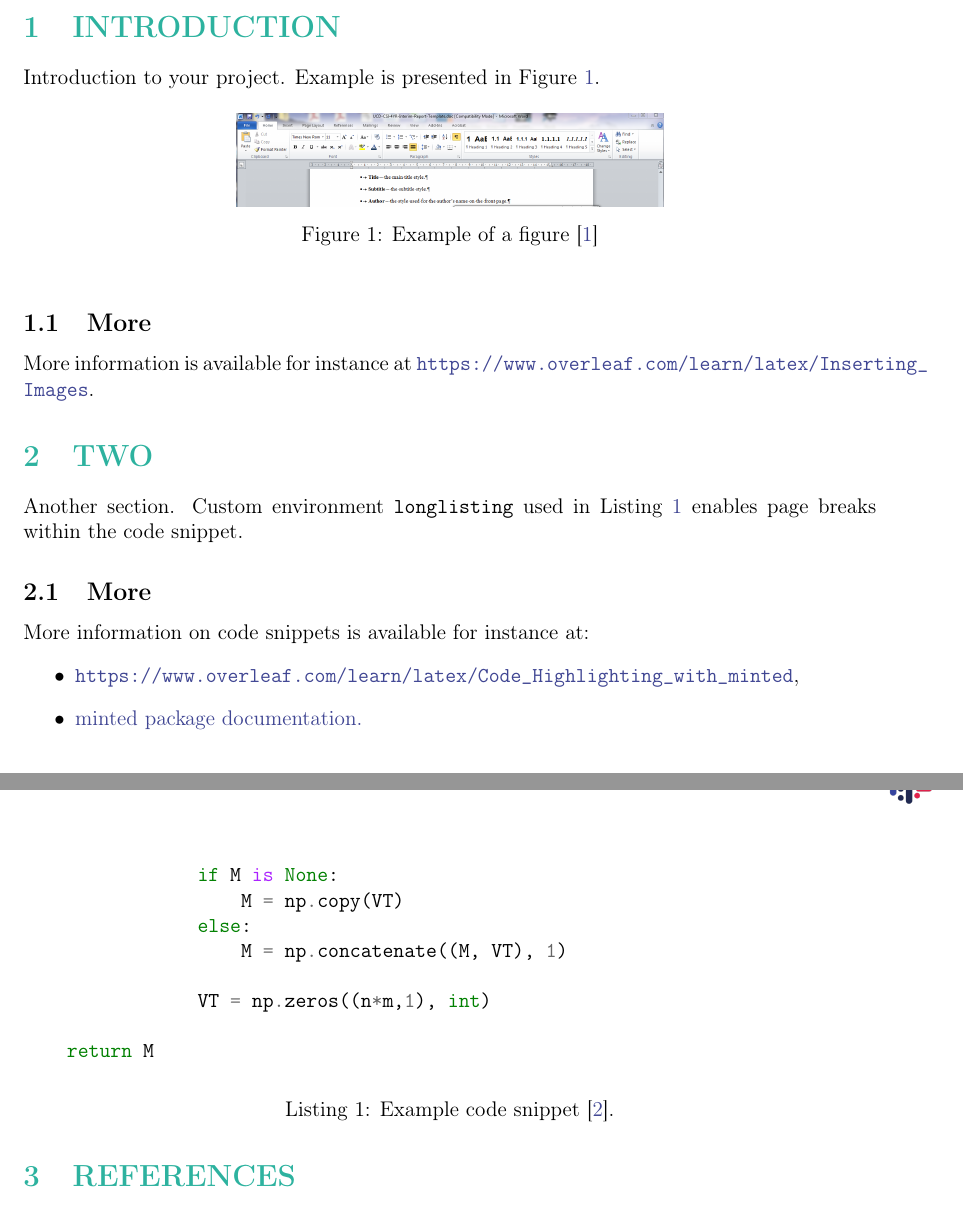
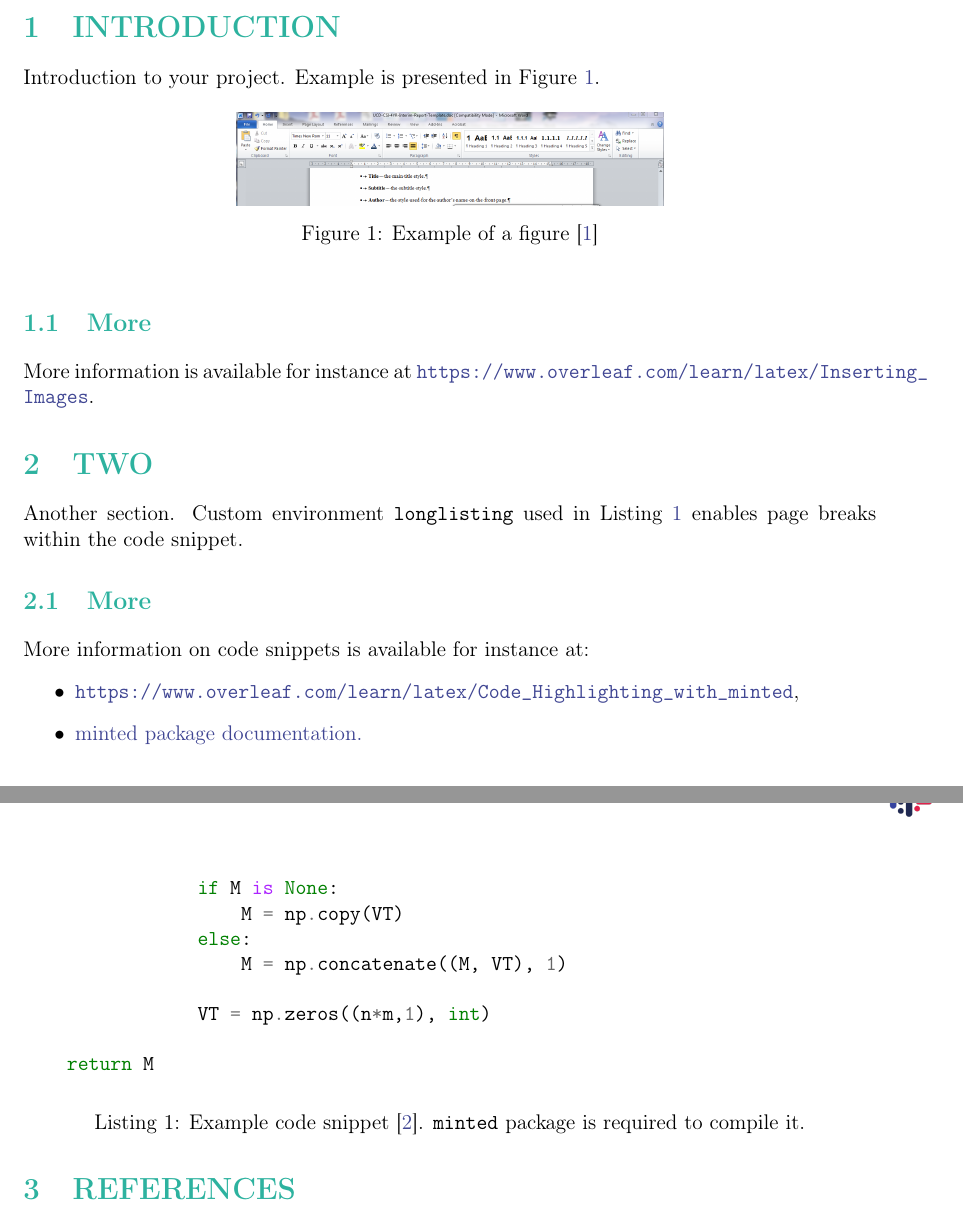
Before and after one commit to avivace/openlab-report-template, a LaTeX document (main.tex, which reads reportOpenlab.cls): two parts of pages 5 and 6 of 6, joined at a grey line, cut so that both start at the same text. Compiled offline with pdfLaTeX.

Commit message:
Use minted only if available

```diff
--- a/main.tex
+++ b/main.tex
@@ -76,9 +78,11 @@ def incmatrix(genl1,genl2):
 
     return M
 \end{minted}
-\caption{Example code snippet~\cite{code}.}
+\fi
+\caption{Example code snippet~\cite{code}. \texttt{minted} package is required to compile it.}
 \label{code:example}
 \end{longlisting}
+
 
 % Use \section*{REFERENCES} to avoid REFERENCES being shown in the table of contents
 \section{REFERENCES}
--- a/reportOpenlab.cls
+++ b/reportOpenlab.cls
@@ -7,7 +7,6 @@
 
 \RequirePackage[utf8]{inputenc} % Special characters
 \RequirePackage[T1]{fontenc}
-\RequirePackage{siunitx} % Scientific notation (e.g.: \num{2e+9})
 \RequirePackage{float} % Placement of images
 \RequirePackage{graphicx}
 \RequirePackage[justification=centering]{caption} % Caption is centralised
@@ -32,11 +31,35 @@
 \RequirePackage{tikz} % tikz graphics
 \usetikzlibrary{calc,positioning}
 
-\RequirePackage{minted} % code snippets
+% code snippets
+\newboolean{printCode}
+\RequirePackage{ifthen}
+\AtBeginDocument{%
+  \IfFileExists{minted.sty}{%
+    \RequirePackage{minted}%
+    \setboolean{printCode}{true}%
+  }{%
+    \setboolean{printCode}{false}
+    \PackageWarning{reportOpenlab}{%
+      Package minted not available.
+    }%
+  }%
+}
+
 \newenvironment{longlisting}{\captionsetup{type=listing}}{} % custom environment that allows to break pages for long code snippets
-
-\RequirePackage{sectsty} % Change colour of section titles
-\sectionfont{\color{openlabgreen}}  % sets colour of sections
+% sets colour of sections, subsections, ...
+\renewcommand\section{\@startsection {section}{1}{\z@}%
+                                   {-3.5ex \@plus -1ex \@minus -.2ex}%
+                                   {2.3ex \@plus.2ex}%
+                                   {\normalfont\Large\bfseries\color{openlabgreen}}}
+\renewcommand\subsection{\@startsection {subsection}{1}{\z@}%
+                                   {-3.5ex \@plus -1ex \@minus -.2ex}%
+                                   {2.3ex \@plus.2ex}%
+                                   {\normalfont\large\bfseries\color{openlabgreen}}}
+\renewcommand\subsubsection{\@startsection {subsubsection}{1}{\z@}%
+                                   {-3.5ex \@plus -1ex \@minus -.2ex}%
+                                   {2.3ex \@plus.2ex}%
+                                   {\normalfont\bfseries\color{openlabgreen}}}
 
 \RequirePackage{biblatex} % bibliography
 
```
Also changed, not shown: main.tex (2 more changed lines).
